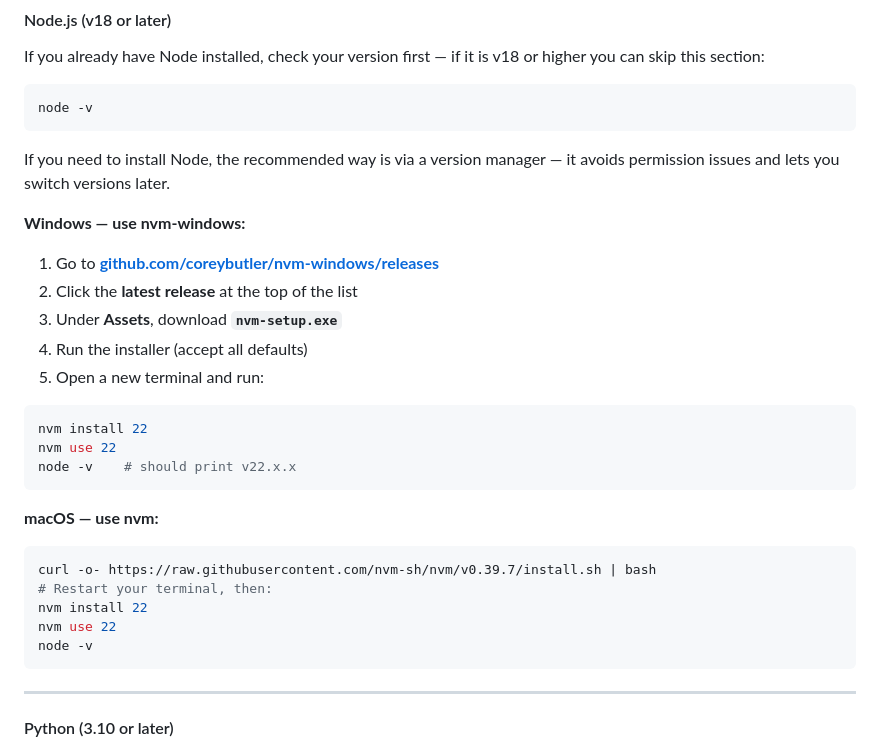
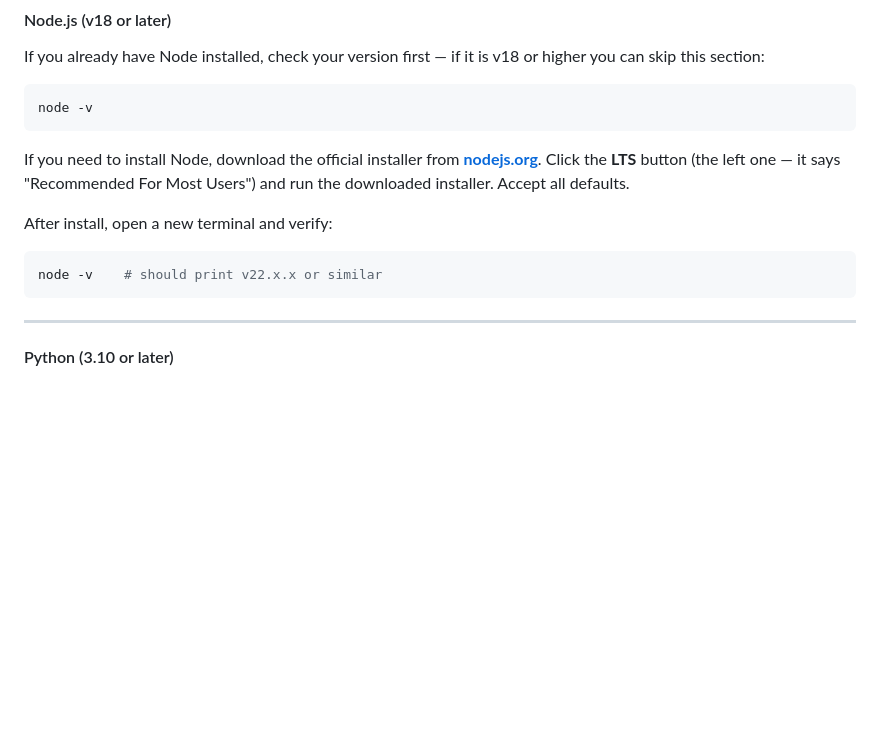
Before and after one commit to abindal-nyase/TI_Webpage, a Markdown page: README.md, the part around the change. GitHub-like rendering; blank space fills up the shorter version.

````diff
--- a/README.md
+++ b/README.md
@@ -110,27 +110,11 @@ If you already have Node installed, check your version first — if it is v18 or
 node -v
 ```
 
-If you need to install Node, the recommended way is via a version manager — it avoids permission issues and lets you switch versions later.
+If you need to install Node, download the official installer from **[nodejs.org](https://nodejs.org)**. Click the **LTS** button (the left one — it says "Recommended For Most Users") and run the downloaded installer. Accept all defaults.
 
-**Windows — use nvm-windows:**
-1. Go to **[github.com/coreybutler/nvm-windows/releases](https://github.com/coreybutler/nvm-windows/releases)**
-2. Click the **latest release** at the top of the list
-3. Under **Assets**, download **`nvm-setup.exe`**
-4. Run the installer (accept all defaults)
-5. Open a new terminal and run:
+After install, open a new terminal and verify:
 ```bash
-nvm install 22
-nvm use 22
-node -v    # should print v22.x.x
-```
-
-**macOS — use nvm:**
-```bash
-curl -o- https://raw.githubusercontent.com/nvm-sh/nvm/v0.39.7/install.sh | bash
-# Restart your terminal, then:
-nvm install 22
-nvm use 22
-node -v
+node -v    # should print v22.x.x or similar
 ```
 
 ---
````
